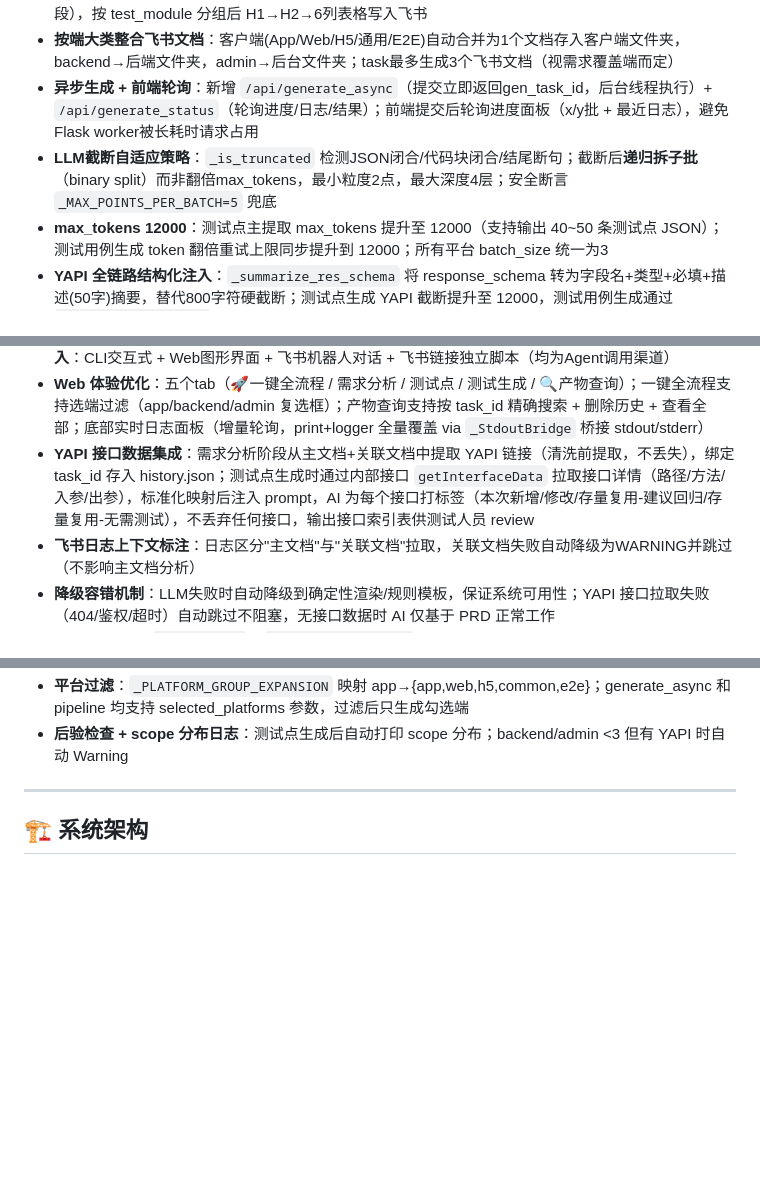
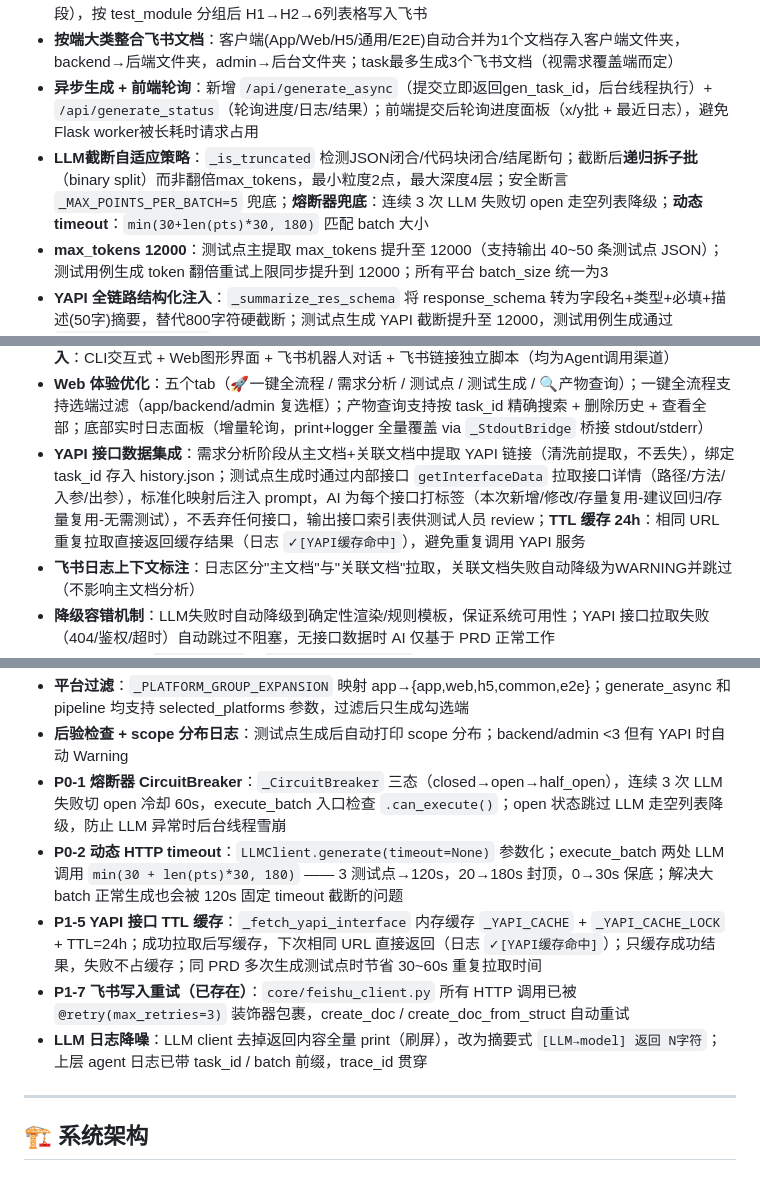
Before and after one commit to wangyeqing-001/expert-test-zgent-xq, a Markdown page: PROJECT_INTRODUCTION.md, 3 parts joined by grey strips. GitHub-like rendering; blank space fills up the shorter version.

Commit message:
docs: add circuit breaker + dynamic timeout + YAPI cache to PROJECT_INTRODUCTION.md
- New: P0-1 CircuitBreaker (三态 closed→open→half_open, 连续3次失败切open冷却60s)
- New: P0-2 动态 HTTP timeout min(30+len(pts)*30, 180)
- New: P1-5 YAPI 接口 TTL 缓存 24h (_YAPI_CACHE)
- New: P1-7 飞书写入重试 @retry(max_retries=3) 已存在说明
- New: LLM client 日志降噪
- Updated: LLM截断自适应策略 → 加熔断器+动态timeout兜底说明
- Updated: YAPI 接口数据集成 → 加 TTL 缓存说明

```diff
--- a/PROJECT_INTRODUCTION.md
+++ b/PROJECT_INTRODUCTION.md
@@ -14,7 +14,7 @@
 - **JSON测试用例自动生成**：TestGenerator按 platform 路由3类 prompt，每条测试点生成≥3条（P0/P1）或≥2条（P2）JSON测试用例（含test_module/test_point/test_scenario/test_data/test_steps/expected_results/priority/status/remarks 9字段），按 test_module 分组后 H1→H2→6列表格写入飞书
 - **按端大类整合飞书文档**：客户端(App/Web/H5/通用/E2E)自动合并为1个文档存入客户端文件夹，backend→后端文件夹，admin→后台文件夹；task最多生成3个飞书文档（视需求覆盖端而定）
 - **异步生成 + 前端轮询**：新增 `/api/generate_async`（提交立即返回gen_task_id，后台线程执行）+ `/api/generate_status`（轮询进度/日志/结果）；前端提交后轮询进度面板（x/y批 + 最近日志），避免Flask worker被长耗时请求占用
-- **LLM截断自适应策略**：`_is_truncated` 检测JSON闭合/代码块闭合/结尾断句；截断后**递归拆子批**（binary split）而非翻倍max_tokens，最小粒度2点，最大深度4层；安全断言 `_MAX_POINTS_PER_BATCH=5` 兜底
+- **LLM截断自适应策略**：`_is_truncated` 检测JSON闭合/代码块闭合/结尾断句；截断后**递归拆子批**（binary split）而非翻倍max_tokens，最小粒度2点，最大深度4层；安全断言 `_MAX_POINTS_PER_BATCH=5` 兜底；**熔断器兜底**：连续 3 次 LLM 失败切 open 走空列表降级；**动态 timeout**：`min(30+len(pts)*30, 180)` 匹配 batch 大小
 - **max_tokens 12000**：测试点主提取 max_tokens 提升至 12000（支持输出 40~50 条测试点 JSON）；测试用例生成 token 翻倍重试上限同步提升到 12000；所有平台 batch_size 统一为3
 - **YAPI 全链路结构化注入**：`_summarize_res_schema` 将 response_schema 转为字段名+类型+必填+描述(50字)摘要，替代800字符硬截断；测试点生成 YAPI 截断提升至 12000，测试用例生成通过 `_build_yapi_context` 生成结构化摘要（方法路径+入参+出参schema）注入所有端 prompt；单接口200-300字符可覆盖30+接口
 - **下游数据传递**：测试点JSON（含scope/module/platform等字段+TestBatch批次）落盘，下游 TestGenerator 按 platform 路由对应 prompt 分批生成用例
@@ -24,7 +24,7 @@
 - **全端测试覆盖**：客户端 App (Appium)、Web/H5 (Playwright)、后端服务 (requests+pytest)、管理后台 (Playwright)、跨端 E2E (Playwright+requests)
 - **多渠道接入**：CLI交互式 + Web图形界面 + 飞书机器人对话 + 飞书链接独立脚本（均为Agent调用渠道）
 - **Web 体验优化**：五个tab（🚀一键全流程 / 需求分析 / 测试点 / 测试生成 / 🔍产物查询）；一键全流程支持选端过滤（app/backend/admin 复选框）；产物查询支持按 task_id 精确搜索 + 删除历史 + 查看全部；底部实时日志面板（增量轮询，print+logger 全量覆盖 via `_StdoutBridge` 桥接 stdout/stderr）
-- **YAPI 接口数据集成**：需求分析阶段从主文档+关联文档中提取 YAPI 链接（清洗前提取，不丢失），绑定 task_id 存入 history.json；测试点生成时通过内部接口 `getInterfaceData` 拉取接口详情（路径/方法/入参/出参），标准化映射后注入 prompt，AI 为每个接口打标签（本次新增/修改/存量复用-建议回归/存量复用-无需测试），不丢弃任何接口，输出接口索引表供测试人员 review
+- **YAPI 接口数据集成**：需求分析阶段从主文档+关联文档中提取 YAPI 链接（清洗前提取，不丢失），绑定 task_id 存入 history.json；测试点生成时通过内部接口 `getInterfaceData` 拉取接口详情（路径/方法/入参/出参），标准化映射后注入 prompt，AI 为每个接口打标签（本次新增/修改/存量复用-建议回归/存量复用-无需测试），不丢弃任何接口，输出接口索引表供测试人员 review；**TTL 缓存 24h**：相同 URL 重复拉取直接返回缓存结果（日志 `✓[YAPI缓存命中]`），避免重复调用 YAPI 服务
 - **飞书日志上下文标注**：日志区分"主文档"与"关联文档"拉取，关联文档失败自动降级为WARNING并跳过（不影响主文档分析）
 - **降级容错机制**：LLM失败时自动降级到确定性渲染/规则模板，保证系统可用性；YAPI 接口拉取失败（404/鉴权/超时）自动跳过不阻塞，无接口数据时 AI 仅基于 PRD 正常工作
 - **Flask稳定性**：`debug=False` + `use_reloader=False`，防止 reloader 重启丢失后台线程；所有 `_agent_lock` 用 `with` 上下文管理器确保异常时释放
@@ -36,6 +36,12 @@
 - **History 管理**：DELETE `/api/history` 按 task_id 删除（清理本地 md/json + history.json，保留飞书云端文档）；`_merge_feishu_docs` 按 group 键合并新旧 docs，不同端互不覆盖，同端新结果覆盖旧结果
 - **平台过滤**：`_PLATFORM_GROUP_EXPANSION` 映射 app→{app,web,h5,common,e2e}；generate_async 和 pipeline 均支持 selected_platforms 参数，过滤后只生成勾选端
 - **后验检查 + scope 分布日志**：测试点生成后自动打印 scope 分布；backend/admin <3 但有 YAPI 时自动 Warning
+- **P0-1 熔断器 CircuitBreaker**：`_CircuitBreaker` 三态（closed→open→half_open），连续 3 次 LLM 失败切 open 冷却 60s，execute_batch 入口检查 `.can_execute()`；open 状态跳过 LLM 走空列表降级，防止 LLM 异常时后台线程雪崩
+- **P0-2 动态 HTTP timeout**：`LLMClient.generate(timeout=None)` 参数化；execute_batch 两处 LLM 调用 `min(30 + len(pts)*30, 180)` —— 3 测试点→120s，20→180s 封顶，0→30s 保底；解决大 batch 正常生成也会被 120s 固定 timeout 截断的问题
+- **P1-5 YAPI 接口 TTL 缓存**：`_fetch_yapi_interface` 内存缓存 `_YAPI_CACHE` + `_YAPI_CACHE_LOCK` + TTL=24h；成功拉取后写缓存，下次相同 URL 直接返回（日志 `✓[YAPI缓存命中]`）；只缓存成功结果，失败不占缓存；同 PRD 多次生成测试点时节省 30~60s 重复拉取时间
+- **P1-7 飞书写入重试（已存在）**：`core/feishu_client.py` 所有 HTTP 调用已被 `@retry(max_retries=3)` 装饰器包裹，create_doc / create_doc_from_struct 自动重试
+- **LLM 日志降噪**：LLM client 去掉返回内容全量 print（刷屏），改为摘要式 `[LLM→model] 返回 N字符`；上层 agent 日志已带 task_id / batch 前缀，trace_id 贯穿
+
 
 
 ---
```
